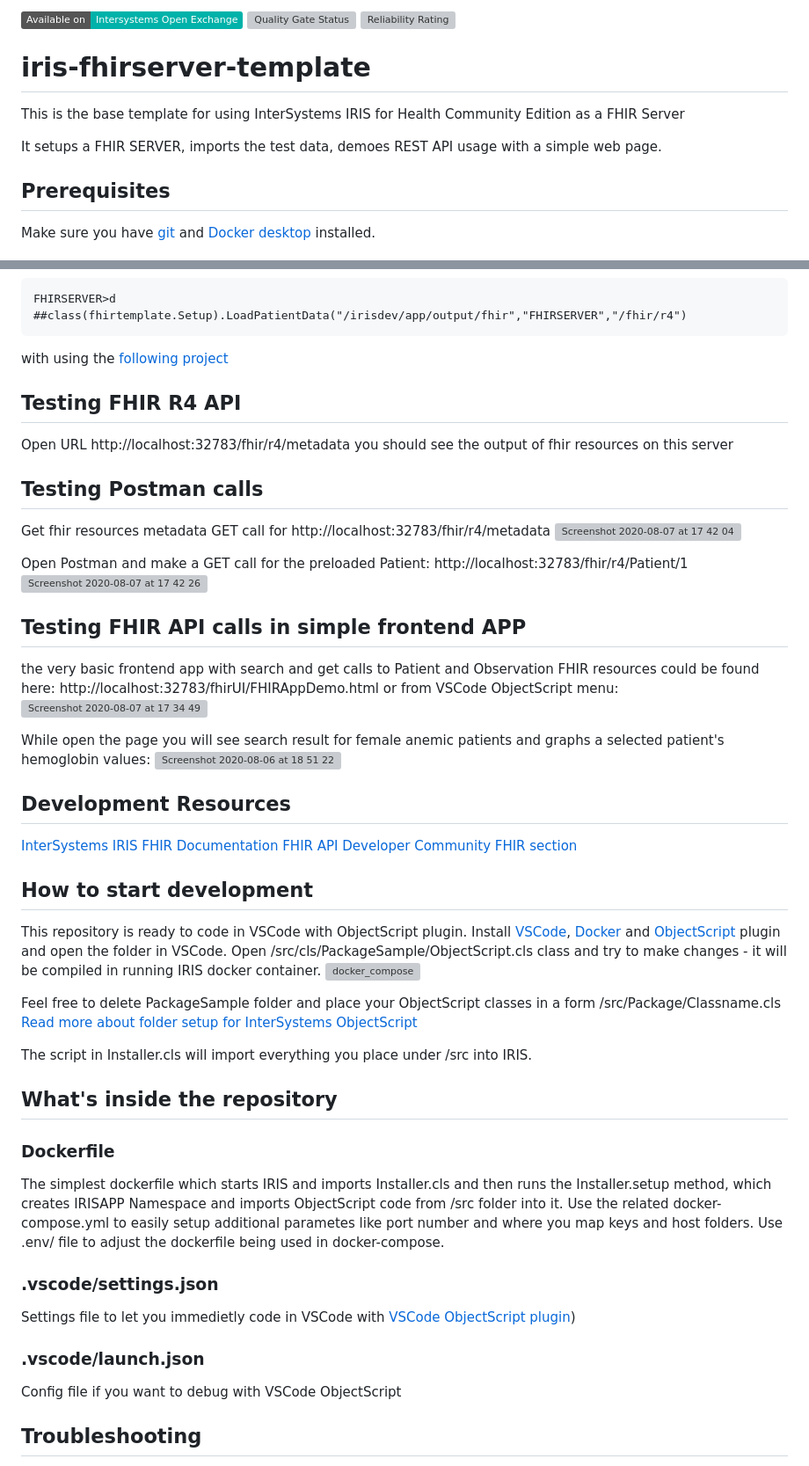
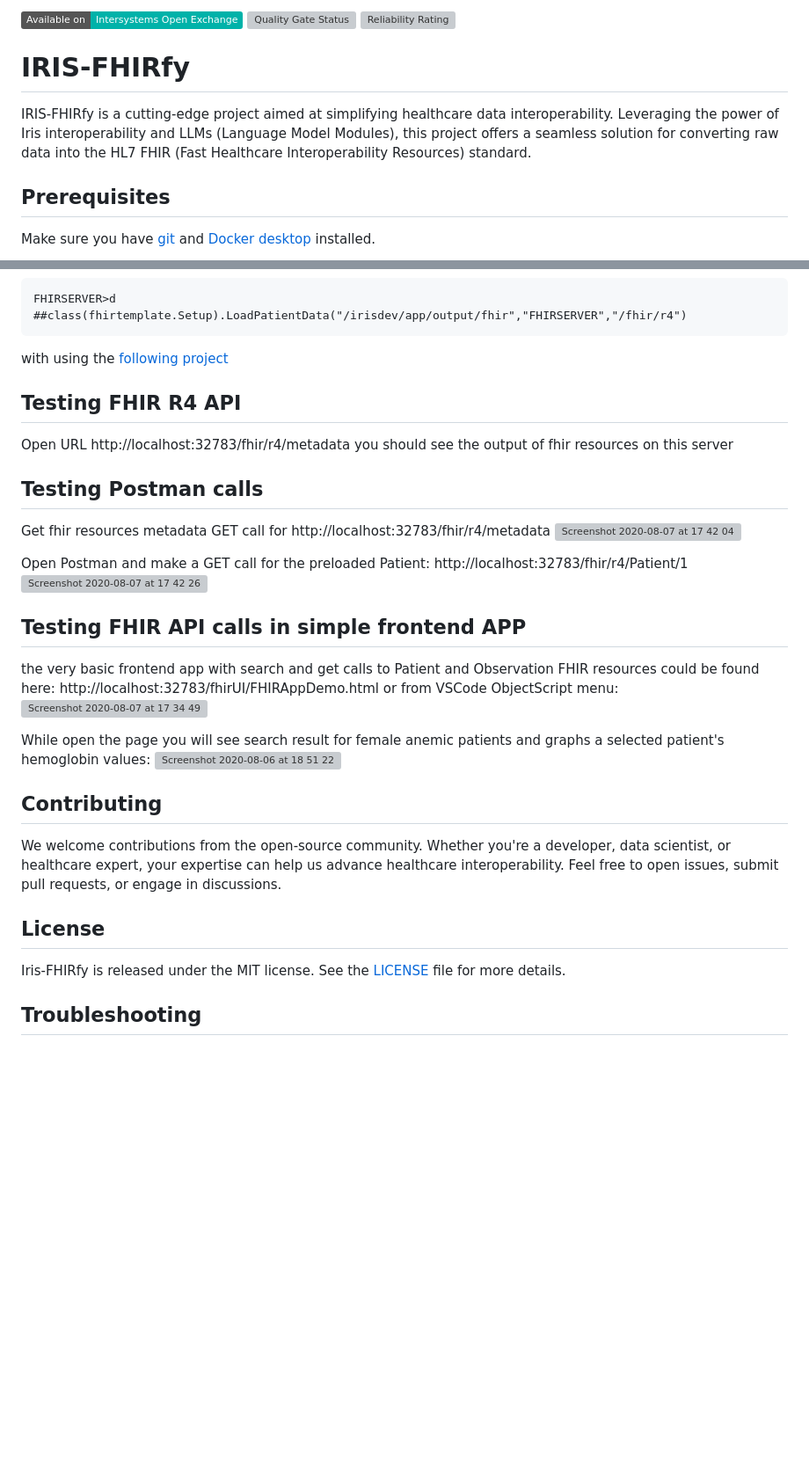
Before and after one commit to jrpereirajr/iris-fhirfy, a Markdown page: README.md, 2 parts joined by grey strips. Shown at 88% size. Drawn GitHub-style; badges without logos; blank space fills up the shorter version; grey boxes are pictures that could not be loaded.

````diff
--- a/README.md
+++ b/README.md
@@ -1,10 +1,10 @@
- [![Gitter](https://img.shields.io/badge/Available%20on-Intersystems%20Open%20Exchange-00b2a9.svg)](https://openexchange.intersystems.com/package/iris-fhir-template)
- [![Quality Gate Status](https://community.objectscriptquality.com/api/project_badges/measure?project=intersystems_iris_community%2Firis-fhir-template&metric=alert_status)](https://community.objectscriptquality.com/dashboard?id=intersystems_iris_community%2Firis-fhir-template)
- [![Reliability Rating](https://community.objectscriptquality.com/api/project_badges/measure?project=intersystems_iris_community%2Firis-fhir-template&metric=reliability_rating)](https://community.objectscriptquality.com/dashboard?id=intersystems_iris_community%2Firis-fhir-template)
-# iris-fhirserver-template
-This is the base template for using InterSystems IRIS for Health Community Edition as a FHIR Server
+ [![Gitter](https://img.shields.io/badge/Available%20on-Intersystems%20Open%20Exchange-00b2a9.svg)](https://openexchange.intersystems.com/package/iris-fhirfy)
+ [![Quality Gate Status](https://community.objectscriptquality.com/api/project_badges/measure?project=intersystems_iris_community%2Firis-fhirfy&metric=alert_status)](https://community.objectscriptquality.com/dashboard?id=intersystems_iris_community%2Firis-fhirfy)
+ [![Reliability Rating](https://community.objectscriptquality.com/api/project_badges/measure?project=intersystems_iris_community%2Firis-fhirfy&metric=reliability_rating)](https://community.objectscriptquality.com/dashboard?id=intersystems_iris_community%2Firis-fhirfy)
 
-It setups a FHIR SERVER, imports the test data, demoes REST API usage with a simple web page.
+# IRIS-FHIRfy
+
+IRIS-FHIRfy is a cutting-edge project aimed at simplifying healthcare data interoperability. Leveraging the power of Iris interoperability and LLMs (Language Model Modules), this project offers a seamless solution for converting raw data into the HL7 FHIR (Fast Healthcare Interoperability Resources) standard.
 
 ## Prerequisites
 Make sure you have [git](https://git-scm.com/book/en/v2/Getting-Started-Installing-Git) and [Docker desktop](https://www.docker.com/products/docker-desktop) installed.
@@ -57,7 +55,7 @@ and call the loader method:
 FHIRSERVER>d ##class(fhirtemplate.Setup).LoadPatientData("/irisdev/app/output/fhir","FHIRSERVER","/fhir/r4")
 ```
 
- with using the [following project](https://github.com/intersystems-community/irisdemo-base-synthea)
+with using the [following project](https://github.com/intersystems-community/irisdemo-base-synthea)
 
 ## Testing FHIR R4 API
 
@@ -69,11 +67,9 @@ Get fhir resources metadata
 GET call for http://localhost:32783/fhir/r4/metadata
 <img width="881" alt="Screenshot 2020-08-07 at 17 42 04" src="https://user-images.githubusercontent.com/2781759/89657453-c7cdac00-d8d5-11ea-8fed-71fa8447cc45.png">
 
-
 Open Postman and make a GET call for the preloaded Patient:
 http://localhost:32783/fhir/r4/Patient/1
 <img width="884" alt="Screenshot 2020-08-07 at 17 42 26" src="https://user-images.githubusercontent.com/2781759/89657252-71606d80-d8d5-11ea-957f-041dbceffdc8.png">
-
 
 ## Testing FHIR API calls in simple frontend APP
 
@@ -85,43 +81,13 @@ or from VSCode ObjectScript menu:
 While open the page you will see search result for female anemic patients and graphs a selected patient's hemoglobin values:
 <img width="484" alt="Screenshot 2020-08-06 at 18 51 22" src="https://user-images.githubusercontent.com/2781759/89657718-2b57d980-d8d6-11ea-800f-d09dfb48f8bc.png">
 
+## Contributing
 
-## Development Resources
-[InterSystems IRIS FHIR Documentation](https://docs.intersystems.com/irisforhealth20203/csp/docbook/Doc.View.cls?KEY=HXFHIR)
-[FHIR API](http://hl7.org/fhir/resourcelist.html)
-[Developer Community FHIR section](https://community.intersystems.com/tags/fhir)
+We welcome contributions from the open-source community. Whether you're a developer, data scientist, or healthcare expert, your expertise can help us advance healthcare interoperability. Feel free to open issues, submit pull requests, or engage in discussions.
 
+## License
 
-
-## How to start development
-This repository is ready to code in VSCode with ObjectScript plugin.
-Install [VSCode](https://code.visualstudio.com/), [Docker](https://marketplace.visualstudio.com/items?itemName=ms-azuretools.vscode-docker) and [ObjectScript](https://marketplace.visualstudio.com/items?itemName=daimor.vscode-objectscript) plugin and open the folder in VSCode.
-Open /src/cls/PackageSample/ObjectScript.cls class and try to make changes - it will be compiled in running IRIS docker container.
-![docker_compose](https://user-images.githubusercontent.com/2781759/76656929-0f2e5700-6547-11ea-9cc9-486a5641c51d.gif)
-
-Feel free to delete PackageSample folder and place your ObjectScript classes in a form
-/src/Package/Classname.cls
-[Read more about folder setup for InterSystems ObjectScript](https://community.intersystems.com/post/simplified-objectscript-source-folder-structure-package-manager)
-
-The script in Installer.cls will import everything you place under /src into IRIS.
-
-
-## What's inside the repository
-
-### Dockerfile
-
-The simplest dockerfile which starts IRIS and imports Installer.cls and then runs the Installer.setup method, which creates IRISAPP Namespace and imports ObjectScript code from /src folder into it.
-Use the related docker-compose.yml to easily setup additional parametes like port number and where you map keys and host folders.
-Use .env/ file to adjust the dockerfile being used in docker-compose.
-
-
-### .vscode/settings.json
-
-Settings file to let you immedietly code in VSCode with [VSCode ObjectScript plugin](https://marketplace.visualstudio.com/items?itemName=daimor.vscode-objectscript))
-
-### .vscode/launch.json
-Config file if you want to debug with VSCode ObjectScript
-
+Iris-FHIRfy is released under the MIT license. See the [LICENSE](./LICENSE) file for more details.
 
 ## Troubleshooting
 **ERROR #5001: Error -28 Creating Directory /usr/irissys/mgr/FHIRSERVER/**
````
Also changed, not shown: other parts of README.md (+2 -4 lines).
